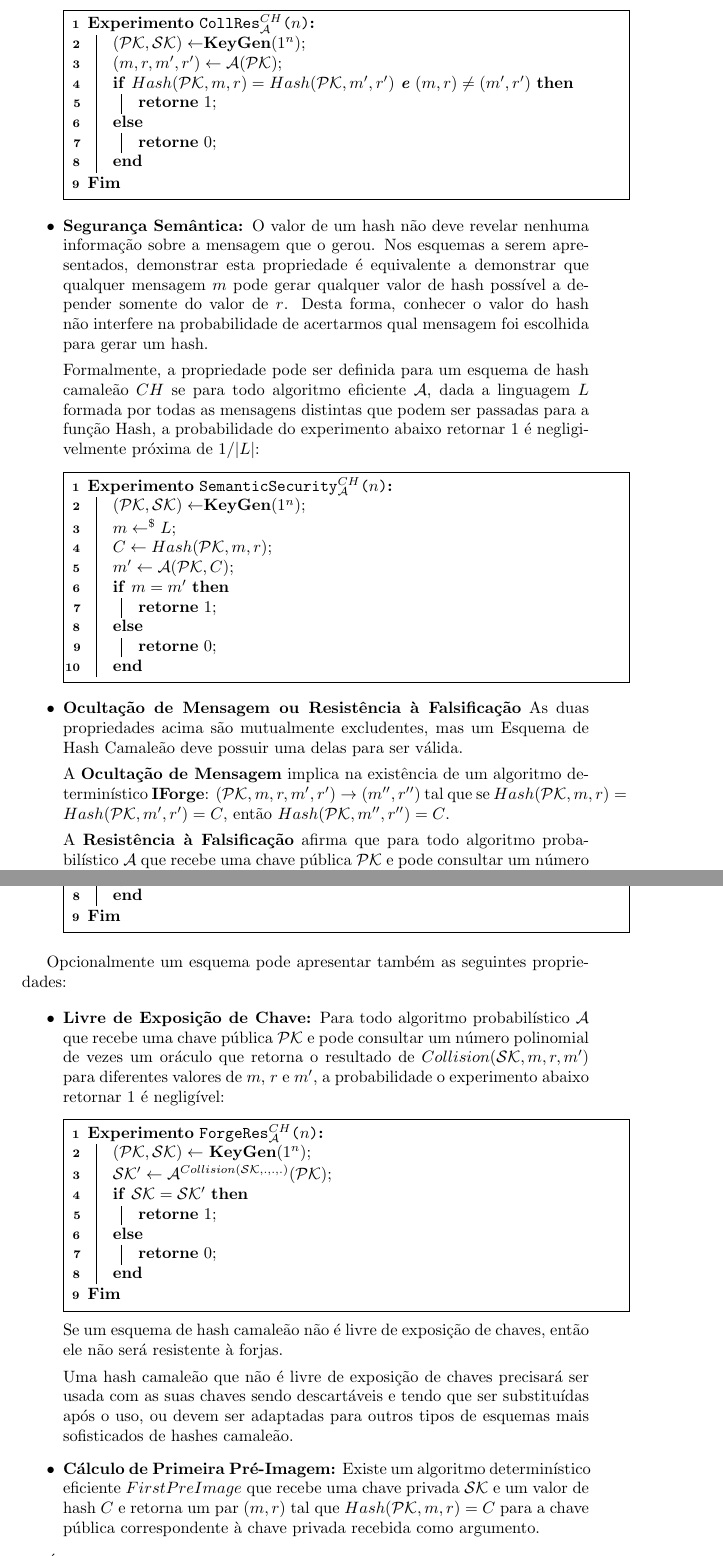
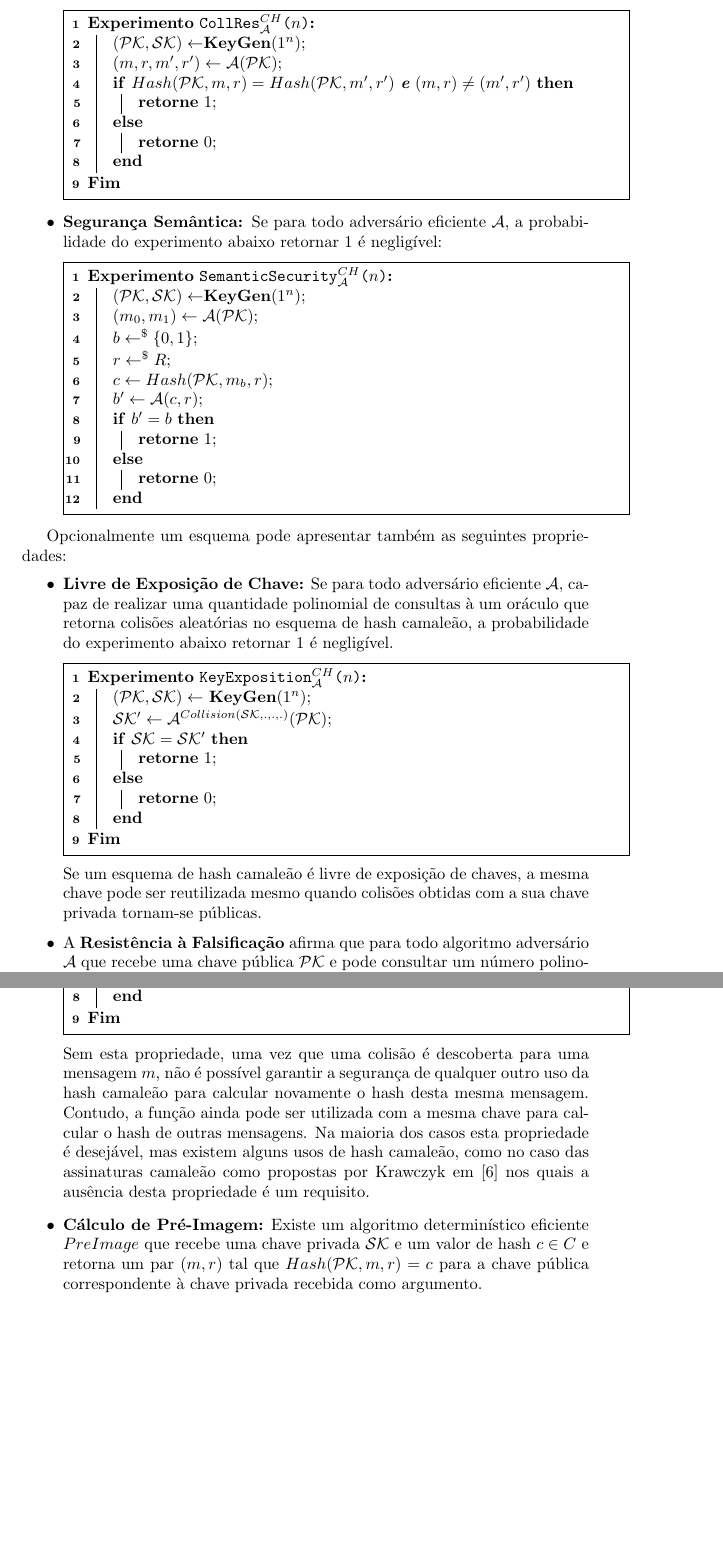
Before and after one commit to thiagoharry/hash_camaleao, a LaTeX document (report.tex): two parts of pages 2 and 3 of 21, joined at a grey line, cut so that both start at the same text, the shorter picture padded with empty space. Compiled offline with pdfLaTeX.

Commit message:
Definições iniciais refinadas.

```diff
--- a/report.tex
+++ b/report.tex
@@ -83,20 +79,9 @@ esquema:
           r')$} {\textbf{retorne} 1\;} {\textbf{retorne} 0\;} } }\textbf{Fim}
   \end{algorithm}
 
-\item\textbf{Segurança Semântica: }O valor de um hash não deve
-  revelar nenhuma informação sobre a mensagem que o gerou. Nos
-  esquemas a serem apresentados, demonstrar esta propriedade é
-  equivalente a demonstrar que qualquer mensagem $m$ pode gerar
-  qualquer valor de hash possível a depender somente do valor de
-  $r$. Desta forma, conhecer o valor do hash não interfere na
-  probabilidade de acertarmos qual mensagem foi escolhida para gerar
-  um hash.
-
-  Formalmente, a propriedade pode ser definida para um esquema de hash
-  camaleão $CH$ se para todo algoritmo eficiente $\mathcal{A}$, dada a
-  linguagem $L$ formada por todas as mensagens distintas que podem ser
-  passadas para a função Hash, a probabilidade do experimento abaixo
-  retornar 1 é negligivelmente próxima de $1/|L|$:
+\item\textbf{Segurança Semântica: }Se para todo adversário eficiente
+  $\mathcal{A}$, a probabilidade do experimento abaixo retornar 1 é
+  negligível:
 
   \noindent
   \begin{algorithm}[H]
@@ -105,30 +90,50 @@ esquema:
     \SetKwFunction{FMain}{SemanticSecurity$_\mathcal{A}^{CH}$}
     \SetKwProg{Fn}{Experimento}{:}{} \Fn{\FMain{$n$}}{
       $(\mathcal{PK},\mathcal{SK}) \leftarrow$\textbf{KeyGen}($1^n$)\;
-      $m\leftarrow^{\$}L$\;
-      $C\leftarrow Hash(\mathcal{PK}, m, r)$\;
-      $m'\leftarrow\mathcal{A}(\mathcal{PK}, C)$\;
-      {\eIf{$m = m'$} {\textbf{retorne} 1\;} {\textbf{retorne} 0\;} }
+      $(m_0, m_1) \leftarrow \mathcal{A}(\mathcal{PK})$\;
+      $b \leftarrow^\$ \{0, 1\}$\;
+      $r \leftarrow^\$ R$\;
+      $c \leftarrow Hash(\mathcal{PK}, m_b, r)$\;
+      $b' \leftarrow \mathcal{A}(c, r)$\;
+      {\eIf{$b' = b$} {\textbf{retorne} 1\;} {\textbf{retorne} 0\;} }
     }
   \end{algorithm}
+\end{itemize}
 
-\item\textbf{Ocultação de Mensagem ou Resistência à Falsificação} As
-  duas propriedades acima são mutualmente excludentes, mas um Esquema
-  de Hash Camaleão deve possuir uma delas para ser válida.
+Opcionalmente um esquema pode apresentar também as seguintes
+propriedades:
 
-  A \textbf{Ocultação de Mensagem} implica na existência de um
-  algoritmo determinístico \textbf{IForge}: $(\mathcal{PK}, m, r, m',
-  r') \rightarrow (m'', r'')$ tal que se $Hash(\mathcal{PK}, m, r) =
-  Hash(\mathcal{PK}, m', r') = C$, então $Hash(\mathcal{PK}, m'',
-  r'')=C$.
+\begin{itemize}
+\item\textbf{Livre de Exposição de Chave:} Se para todo adversário
+  eficiente $\mathcal{A}$, capaz de realizar uma quantidade polinomial
+  de consultas à um oráculo que retorna colisões aleatórias no esquema
+  de hash camaleão, a probabilidade do experimento abaixo retornar 1 é
+  negligível.
 
-  A \textbf{Resistência à Falsificação} afirma que para todo algoritmo
-  probabilístico $\mathcal{A}$ que recebe uma chave pública
-  $\mathcal{PK}$ e pode consultar um número polinomial de vezes um
-  oráculo que retorna diferentes resultados de
-  $Collision(\mathcal{SK}, m, r, m')$ para quaisquer valores de $m$,
-  $r$ e $m'$, a probabilidade do experimento abaixo retornar 1 é
-  negligível:
+\noindent
+  \begin{algorithm}[H]
+    \SetAlgoLined
+    \SetKwInOut{Input}{Entrada}\SetKwInOut{Output}{Saída}
+    \SetKwFunction{FMain}{KeyExposition$_\mathcal{A}^{CH}$}
+    \SetKwProg{Fn}{Experimento}{:}{} \Fn{\FMain{$n$}}{
+      $(\mathcal{PK}, \mathcal{SK}) \leftarrow$ \textbf{KeyGen}($1^n$)\;
+      $\mathcal{SK'} \leftarrow \mathcal{A}^{Collision(\mathcal{SK},
+        ., ., .)}(\mathcal{PK})$\;
+      {\eIf{$\mathcal{SK} =
+          \mathcal{SK'}$} {\textbf{retorne} 1\;} {\textbf{retorne}
+          0\;} } }\textbf{Fim}
+  \end{algorithm}
+
+  Se um esquema de hash camaleão é livre de exposição de chaves, a
+  mesma chave pode ser reutilizada mesmo quando colisões obtidas com a
+  sua chave privada tornam-se públicas.
+
+\item A \textbf{Resistência à Falsificação} afirma que para todo algoritmo
+  adversário $\mathcal{A}$ que recebe uma chave pública $\mathcal{PK}$
+  e pode consultar um número polinomial de vezes um oráculo que
+  retorna diferentes resultados de $Collision(\mathcal{SK}, m, r, m')$
+  para quaisquer valores de $m$, $r$ e $m'$, a probabilidade do
+  experimento abaixo retornar 1 é negligível:
 
   \noindent
   \begin{algorithm}[H]
@@ -148,42 +152,20 @@ esquema:
 
-Opcionalmente um esquema pode apresentar também as seguintes
-propriedades:
+  Sem esta propriedade, uma vez que uma colisão é descoberta para uma
+  mensagem $m$, não é possível garantir a segurança de qualquer outro
+  uso da hash camaleão para calcular novamente o hash desta mesma
+  mensagem. Contudo, a função ainda pode ser utilizada com a mesma
+  chave para calcular o hash de outras mensagens. Na maioria dos casos
+  esta propriedade é desejável, mas existem alguns usos de hash
+  camaleão, como no caso das assinaturas camaleão como propostas por
+  Krawczyk em \cite{krawczyk} nos quais a ausência desta propriedade é
+  um requisito.
 
-\begin{itemize}
-\item\textbf{Livre de Exposição de Chave:} Para todo algoritmo
-  probabilístico $\mathcal{A}$ que recebe uma chave pública
-  $\mathcal{PK}$ e pode consultar um número polinomial de vezes um
-  oráculo que retorna o resultado de $Collision(\mathcal{SK}, m, r,
-  m')$ para diferentes valores de $m$, $r$ e $m'$, a probabilidade o
-  experimento abaixo retornar 1 é negligível:
-
-\noindent
-  \begin{algorithm}[H]
-    \SetAlgoLined
-    \SetKwInOut{Input}{Entrada}\SetKwInOut{Output}{Saída}
-    \SetKwFunction{FMain}{ForgeRes$_\mathcal{A}^{CH}$}
-    \SetKwProg{Fn}{Experimento}{:}{} \Fn{\FMain{$n$}}{ $(\mathcal{PK},
-      \mathcal{SK}) \leftarrow$ \textbf{KeyGen}($1^n$)\;
-      $\mathcal{SK'} \leftarrow \mathcal{A}^{Collision(\mathcal{SK},
-        ., ., .)}(\mathcal{PK})$\; {\eIf{$\mathcal{SK} =
-          \mathcal{SK'}$} {\textbf{retorne} 1\;} {\textbf{retorne}
-          0\;} } }\textbf{Fim}
-  \end{algorithm}
-
-  Se um esquema de hash camaleão não é livre de exposição de chaves,
-  então ele não será resistente à forjas.
-
-  Uma hash camaleão que não é livre de exposição de chaves precisará
-  ser usada com as suas chaves sendo descartáveis e tendo que ser
-  substituídas após o uso, ou devem ser adaptadas para outros tipos de
-  esquemas mais sofisticados de hashes camaleão.
-\item\textbf{Cálculo de Primeira Pré-Imagem:} Existe um algoritmo
-  determinístico eficiente $FirstPreImage$ que recebe uma chave
-  privada $\mathcal{SK}$ e um valor de hash $C$ e retorna um par $(m,
-  r)$ tal que $Hash(\mathcal{PK}, m, r) = C$ para a chave pública
+\item\textbf{Cálculo de Pré-Imagem:} Existe um algoritmo
+  determinístico eficiente $PreImage$ que recebe uma chave privada
+  $\mathcal{SK}$ e um valor de hash $c \in C$ e retorna um par $(m,
+  r)$ tal que $Hash(\mathcal{PK}, m, r) = c$ para a chave pública
   correspondente à chave privada recebida como argumento.
 \end{itemize}
-
 
 É importante notar que a composição de uma hash convencional e uma
 hash camaleão é uma hash camaleão. Grande parte das definições de hash
```
Also changed, not shown: report.pdf (added), report.tex (40 more changed lines).
